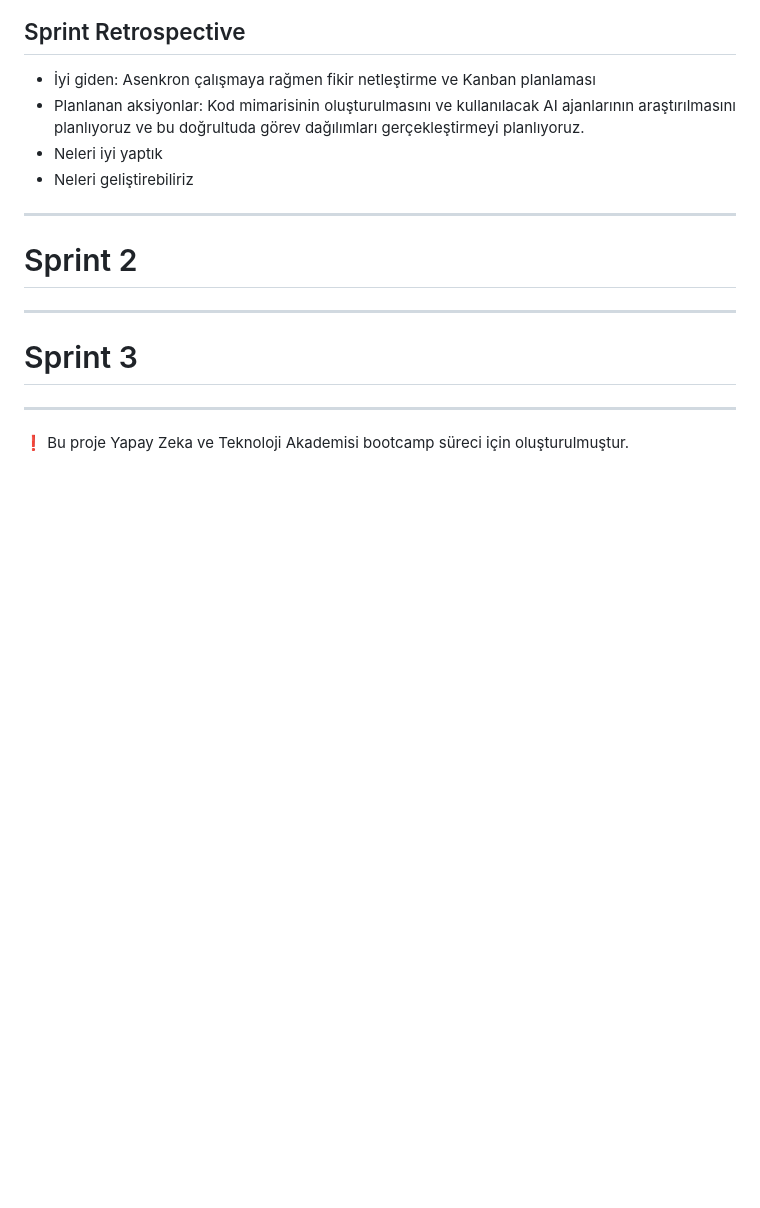
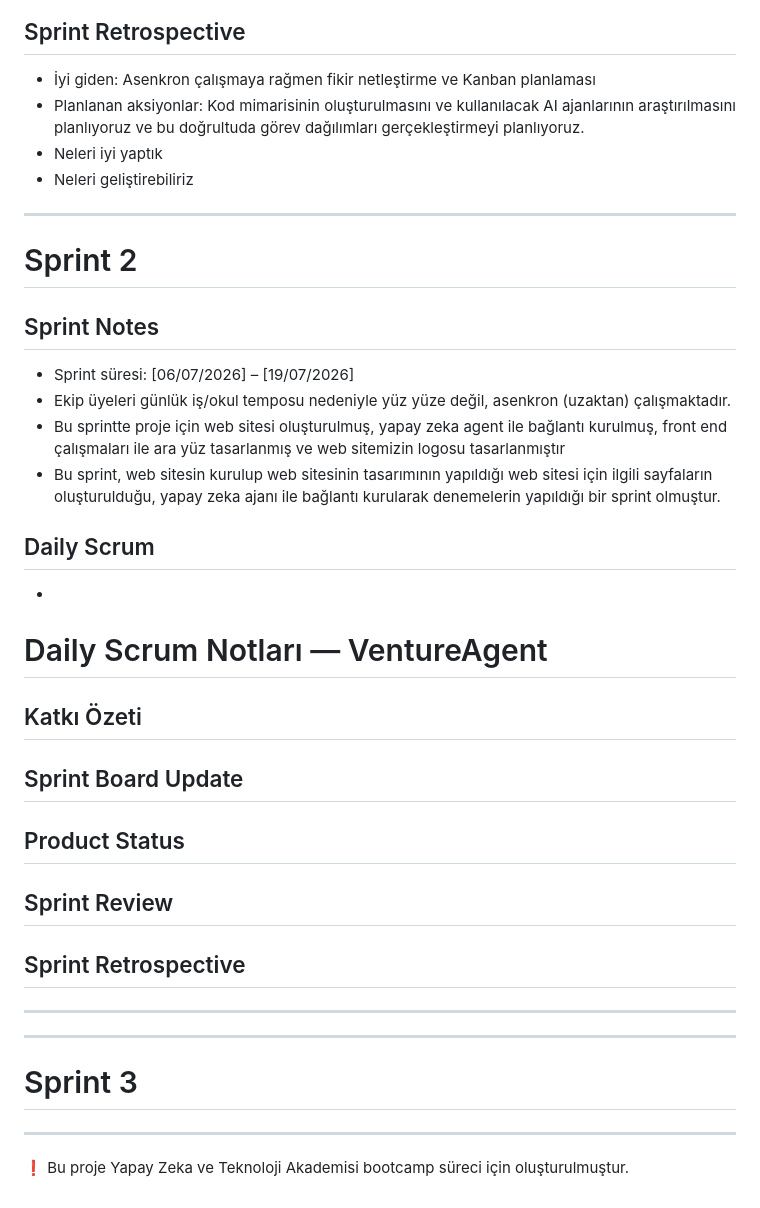
Before and after one commit to ozgegul/VentureAgent, a Markdown page: README.md, the part around the change. Rendered like a GitHub page; blank space fills up the shorter version.

```diff
--- a/README.md
+++ b/README.md
@@ -163,7 +163,40 @@ Bu bölüm, takımın Slack üzerindeki iletişimlerinden derlenmiştir. Katıl
 ---
 
 # Sprint 2
+## Sprint Notes
+- Sprint süresi: [06/07/2026] – [19/07/2026]
+- Ekip üyeleri günlük iş/okul temposu nedeniyle yüz yüze değil, asenkron (uzaktan) çalışmaktadır.
+- Bu sprintte proje için web sitesi oluşturulmuş, yapay zeka agent ile bağlantı kurulmuş, front end çalışmaları ile ara yüz tasarlanmış ve web sitemizin logosu tasarlanmıştır
+- Bu sprint, web sitesin kurulup web sitesinin tasarımının yapıldığı web sitesi için ilgili sayfaların oluşturulduğu, yapay zeka ajanı ile bağlantı kurularak denemelerin yapıldığı bir sprint olmuştur.
 
+
+
+## Daily Scrum
+
+  -
+# Daily Scrum Notları — VentureAgent
+
+
+## Katkı Özeti
+
+
+
+
+
+## Sprint Board Update
+
+
+
+## Product Status
+
+
+## Sprint Review
+
+
+## Sprint Retrospective
+
+
+---
 
 
 ---
```
